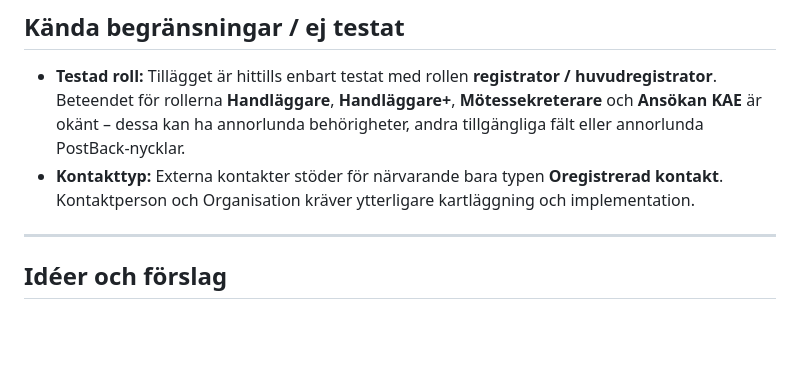
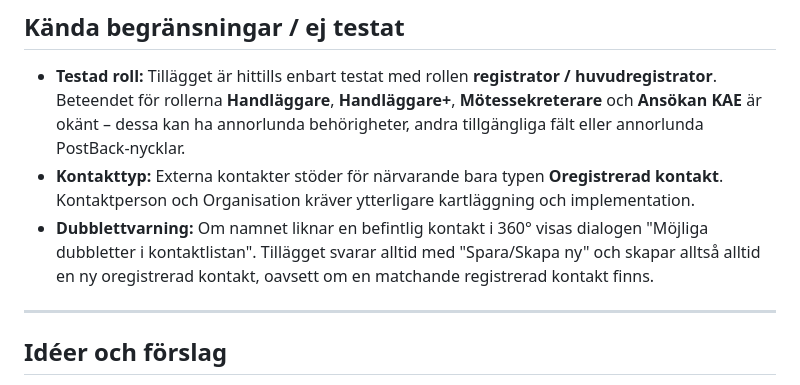
Before and after one commit to Armandur/svk-p360-ext, a Markdown page: ROADMAP.md, the part around the change. Rendered like a GitHub page; blank space fills up the shorter version.

Commit message:
Dokumentera dubblettvarnings-beteende i kända begränsningar
Tillägget svarar alltid "Spara/Skapa ny" på dubblettdialogen och
skapar därmed alltid en ny oregistrerad kontakt.

https://claude.ai/code/session_01BhdKPh29bn5ssxHhUH3Woq

```diff
--- a/ROADMAP.md
+++ b/ROADMAP.md
@@ -103,6 +103,10 @@ skyddskod, ansvarig enhet osv.).
 - **Kontakttyp:** Externa kontakter stöder för närvarande bara typen
   **Oregistrerad kontakt**. Kontaktperson och Organisation kräver ytterligare
   kartläggning och implementation.
+- **Dubblettvarning:** Om namnet liknar en befintlig kontakt i 360° visas dialogen
+  "Möjliga dubbletter i kontaktlistan". Tillägget svarar alltid med "Spara/Skapa ny"
+  och skapar alltså alltid en ny oregistrerad kontakt, oavsett om en matchande
+  registrerad kontakt finns.
 
 ---
 
```
